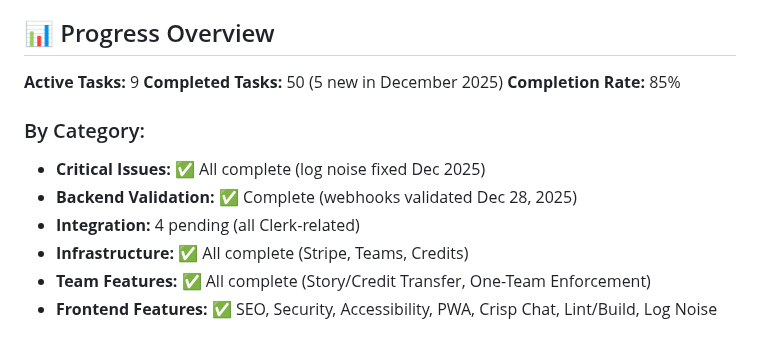
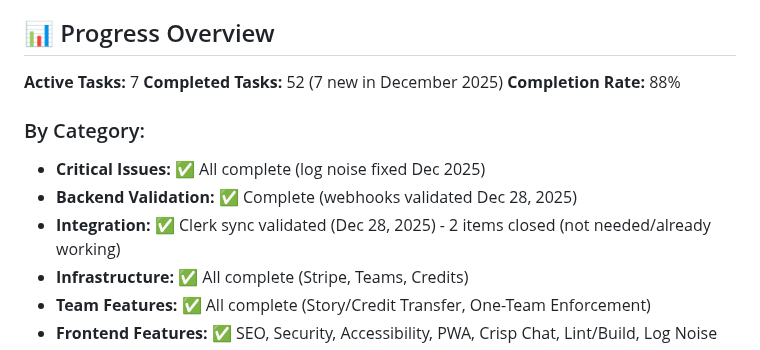
Before and after one commit to altbe/icraft-main, a Markdown page: TODO.md, the part around one of its changes. Drawn GitHub-style.

```diff
--- a/TODO.md
+++ b/TODO.md
@@ -351,14 +364,14 @@
 
 ## 📊 Progress Overview
 
-**Active Tasks:** 9
-**Completed Tasks:** 50 (5 new in December 2025)
-**Completion Rate:** 85%
+**Active Tasks:** 7
+**Completed Tasks:** 52 (7 new in December 2025)
+**Completion Rate:** 88%
 
 ### By Category:
 - **Critical Issues:** ✅ All complete (log noise fixed Dec 2025)
 - **Backend Validation:** ✅ Complete (webhooks validated Dec 28, 2025)
-- **Integration:** 4 pending (all Clerk-related)
+- **Integration:** ✅ Clerk sync validated (Dec 28, 2025) - 2 items closed (not needed/already working)
 - **Infrastructure:** ✅ All complete (Stripe, Teams, Credits)
 - **Team Features:** ✅ All complete (Story/Credit Transfer, One-Team Enforcement)
 - **Frontend Features:** ✅ SEO, Security, Accessibility, PWA, Crisp Chat, Lint/Build, Log Noise
```
Also changed, not shown: other parts of TODO.md (+29 -14 lines).
